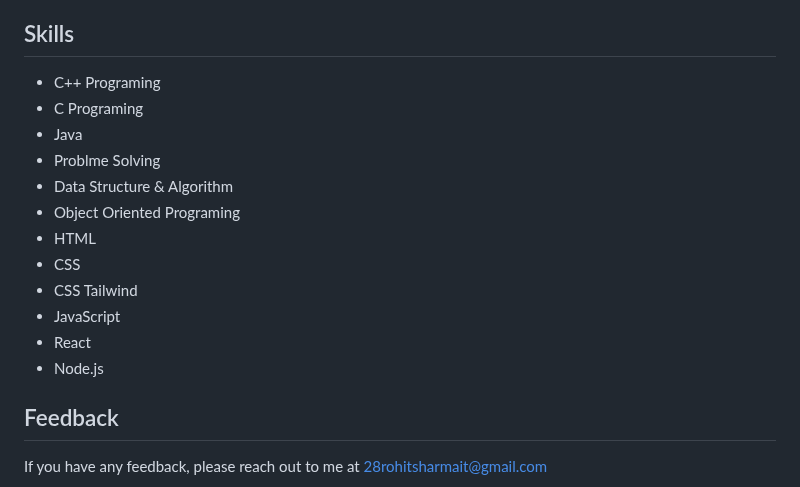
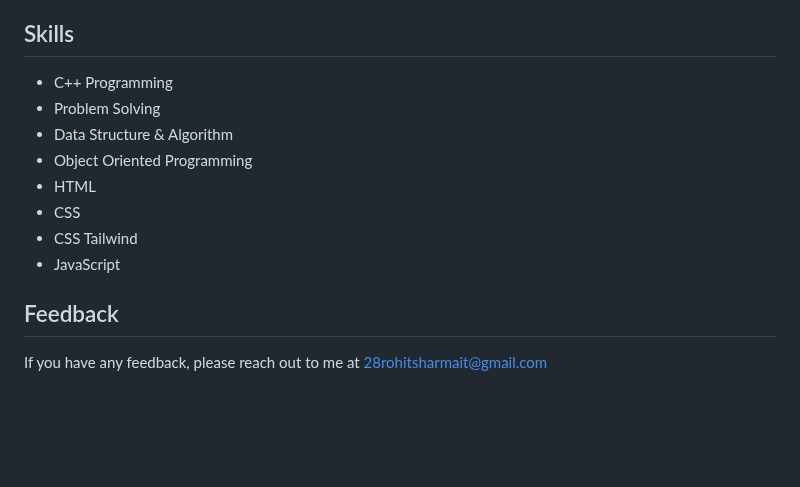
Before and after one commit to RohitSharmaIT/Password-Generator, a Markdown page: README.md, the part around the change. GitHub-like rendering; blank space fills up the shorter version.

```diff
--- a/README.md
+++ b/README.md
@@ -70,18 +70,14 @@ This project was created by **Rohit Sharma** . If you have any feedback or sugge
 Hello, I'm Rohit Sharma, a web developer with 3 years of experience in the field. I'm passionate about building web applications and creating user-friendly interfaces that make people's lives easier. My main areas of expertise include front-end and web design.
 
 ## Skills
-- C++ Programing
-- C Programing
-- Java
-- Problme Solving
+- C++ Programming
+- Problem Solving
 - Data Structure & Algorithm
-- Object Oriented Programing
+- Object Oriented Programming
 - HTML
 - CSS
 - CSS Tailwind
 - JavaScript
-- React
-- Node.js
 ## Feedback
 
 If you have any feedback, please reach out to me at 28rohitsharmait@gmail.com
```
